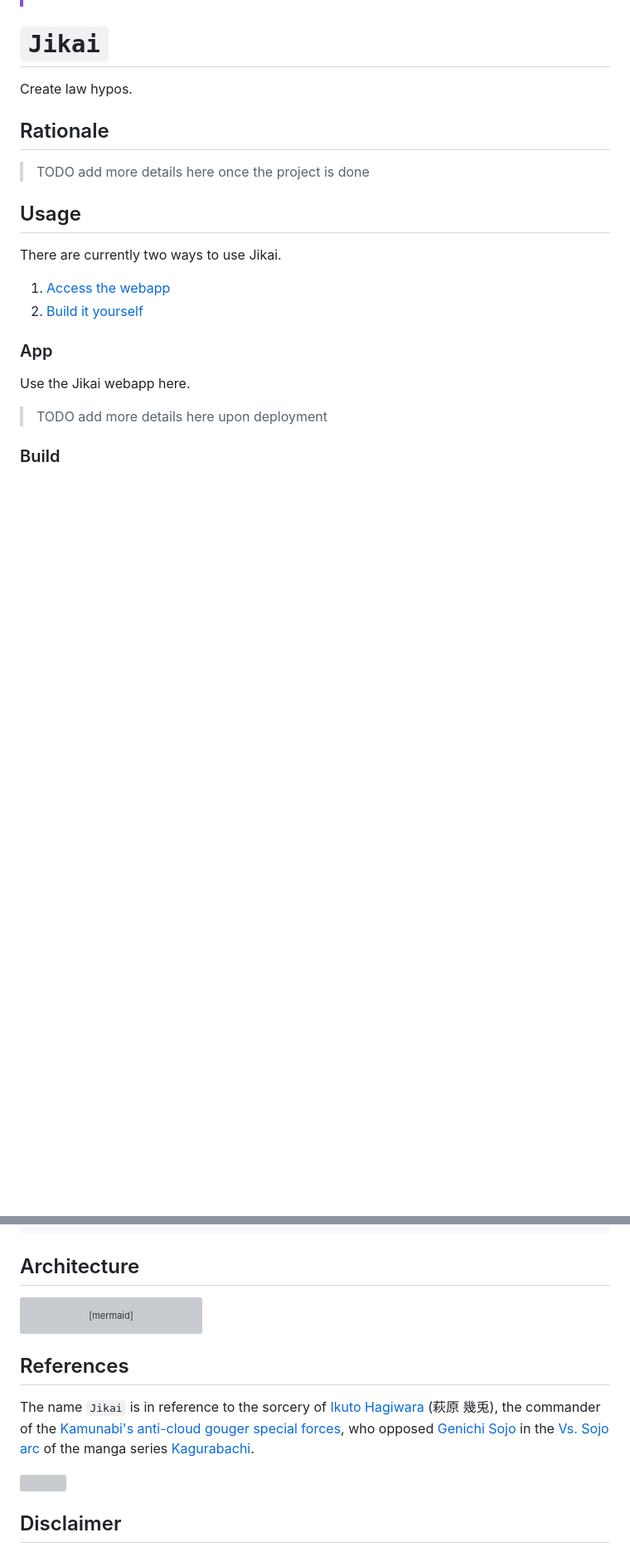
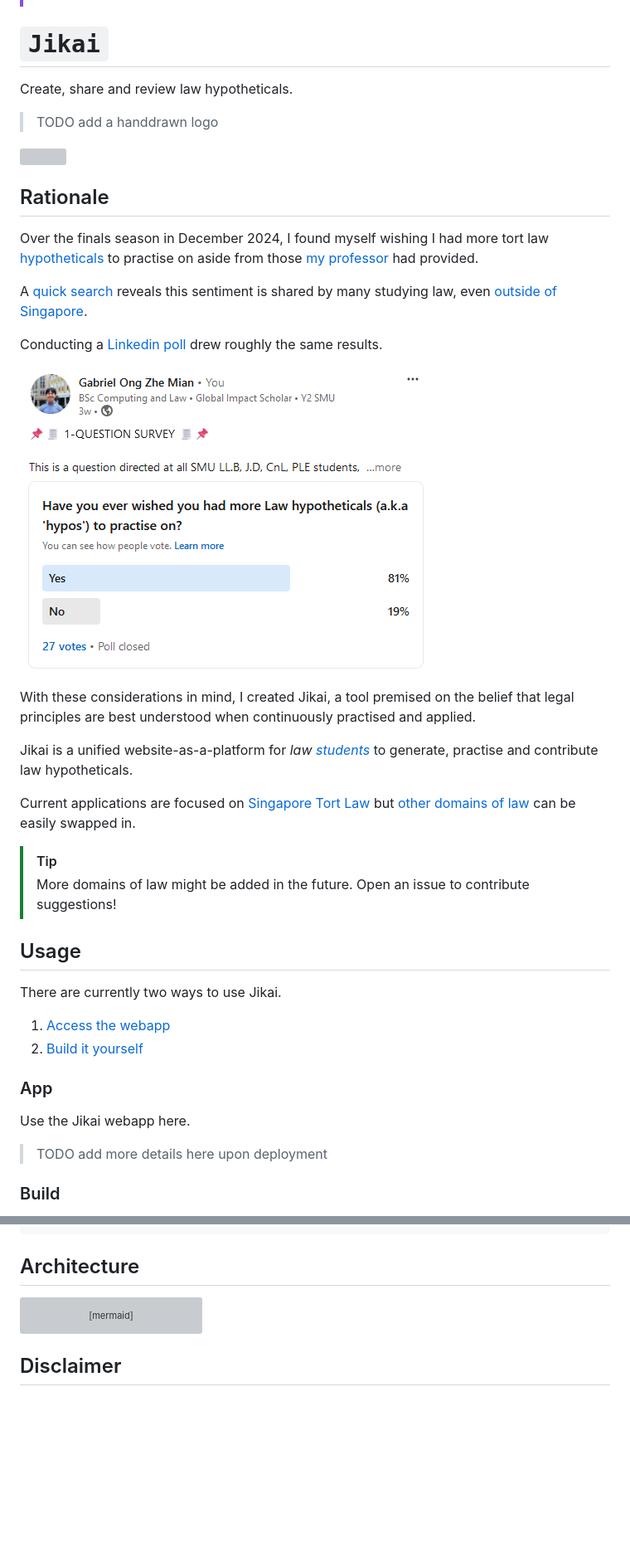
Before and after one commit to gongahkia/jikai, a Markdown page: README.md, 2 parts joined by grey strips. Shown: that part at 83% size. Rendered like a GitHub page; pictures changed too: asset/poll.png (added); blank space fills up the shorter version; grey boxes are pictures that could not be loaded.

````diff
--- a/README.md
+++ b/README.md
@@ -5,11 +5,30 @@
 
 # `Jikai`
 
-Create law hypos.
+Create, share and review law hypotheticals.
+
+> TODO add a handdrawn logo
+
+![]()
 
 ## Rationale
 
-> TODO add more details here once the project is done
+Over the finals season in December 2024, I found myself wishing I had more tort law [hypotheticals](https://successatmls.com/hypos/) to practise on aside from those [my professor](https://www.linkedin.com/in/jerroldsoh/?originalSubdomain=sg) had provided.
+
+A [quick search](https://www.reddit.com/r/LawSchool/comments/16istgs/where_to_find_hypos/) reveals this sentiment is shared by many studying law, even [outside of Singapore](https://www.reddit.com/r/findareddit/comments/ssr9wk/a_community_for_hypothetical_legal_questions/).
+
+Conducting a [Linkedin poll](https://www.linkedin.com/posts/gabriel-zmong_smu-law-linkedin-activity-7269531363463049217-DXUm?utm_source=share&utm_medium=member_desktop) drew roughly the same results.
+
+![](./asset/poll.png)
+
+With these considerations in mind, I created Jikai, a tool premised on the belief that legal principles are best understood when continuously practised and applied.
+
+Jikai is a unified website-as-a-platform for *law [students](https://www.goodreads.com/quotes/3206899-a-man-cannot-understand-the-art-he-is-studying-if)* to generate, practise and contribute law hypotheticals.
+
+Current applications are focused on [Singapore Tort Law](https://www.sal.org.sg/Resources-Tools/Publications/Overview/PublicationsDetails/id/183) but [other domains of law](https://lawforcomputerscientists.pubpub.org/pub/d3mzwako/release/7) can be easily swapped in.
+
+> [!TIP]
+> More domains of law might be added in the future. Open an issue to contribute suggestions!
 
 ## Usage
 
@@ -71,12 +90,6 @@ graph TD
     F -->|Issue generation| G(Recommended legal analysis)
 ```
 
-## References
-
-The name `Jikai` is in reference to the sorcery of [Ikuto Hagiwara](https://kagurabachi.fandom.com/wiki/Ikuto_Hagiwara) (萩原 幾兎), the commander of the [Kamunabi's](https://kagurabachi.fandom.com/wiki/Kamunabi) [anti-cloud gouger special forces](https://kagurabachi.fandom.com/wiki/Kamunabi#Anti-Cloud_Gouger_Special_Forces), who opposed [Genichi Sojo](https://kagurabachi.fandom.com/wiki/Genichi_Sojo) in the [Vs. Sojo arc](https://kagurabachi.fandom.com/wiki/Vs._Sojo_Arc) of the manga series [Kagurabachi](https://kagurabachi.fandom.com/wiki/Kagurabachi_Wiki).
-
-![](https://static.wikia.nocookie.net/kagurabachi/images/f/f7/Ikuto_Hagiwara_Portrait.png/revision/latest?cb=20231206044607)
-
 ## Disclaimer
 
 All hypotheticals generated with [Jikai](https://github.com/gongahkia/jikai) are intended for educational and informational purposes only. They do not constitute legal advice and should not be relied upon as such.
````
Also changed, not shown: other parts of README.md (+17 -1 lines), 1 other file.
